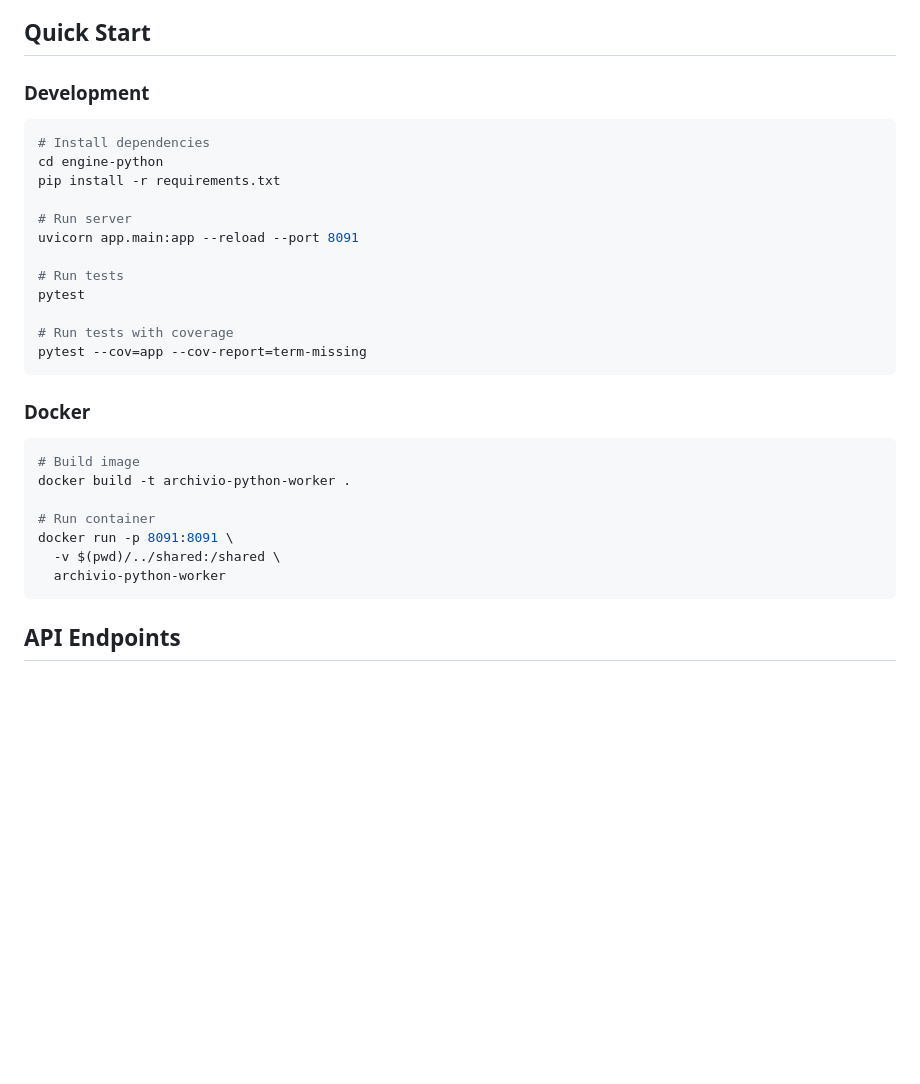
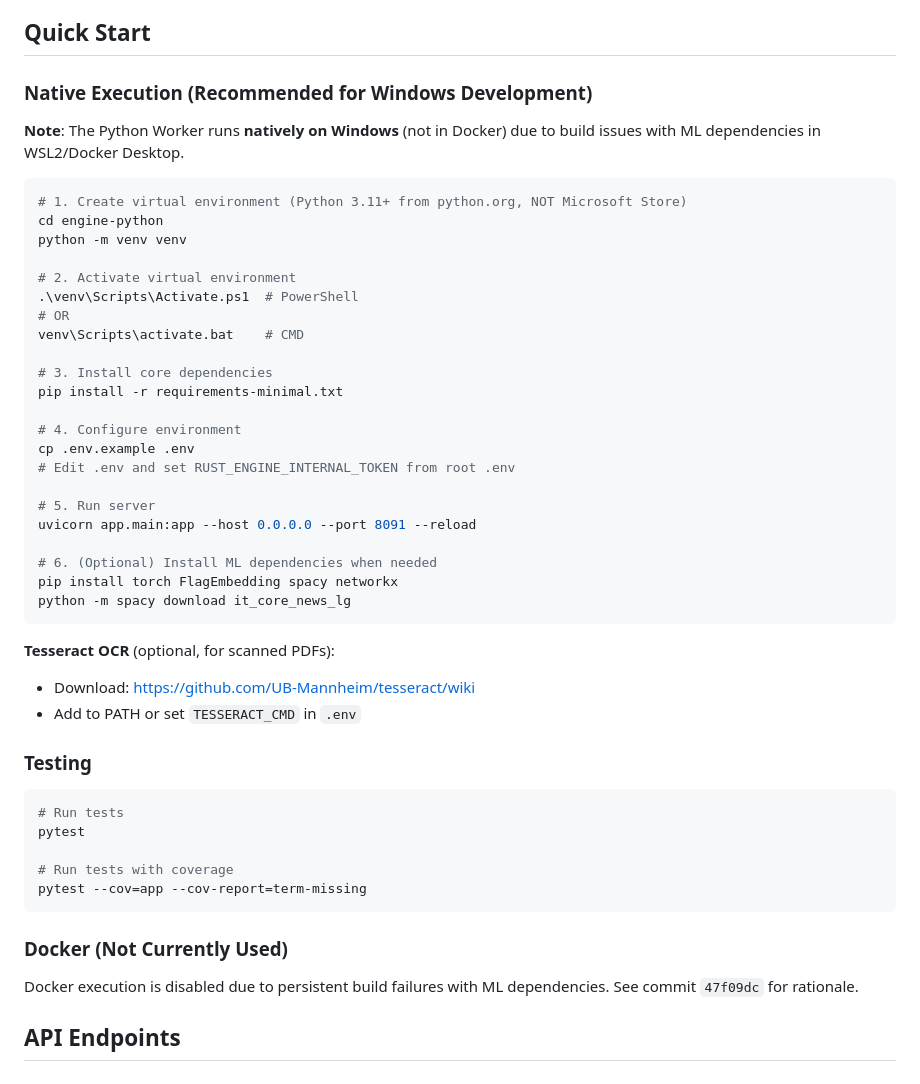
Before and after one commit to ajdroger/Archivio-parlanteX, a Markdown page: engine-python/README.md, the part around the change. GitHub-like rendering; blank space fills up the shorter version.

Commit message:
docs(python-worker): update README with native execution instructions
- Add detailed setup guide for native Windows execution
- Document Python version requirements (3.11+ from python.org)
- Add Tesseract OCR optional setup
- Note Docker execution disabled due to build issues
- Reference commit 47f09dc for rationale

Co-Authored-By: Claude Sonnet 4.5 <noreply@anthropic.com>

````diff
--- a/engine-python/README.md
+++ b/engine-python/README.md
@@ -16,16 +16,42 @@ FastAPI microservice for document parsing, OCR, reranking, and knowledge graph e
 
 ## Quick Start
 
-### Development
+### Native Execution (Recommended for Windows Development)
+
+**Note**: The Python Worker runs **natively on Windows** (not in Docker) due to build issues with ML dependencies in WSL2/Docker Desktop.
 
 ```bash
-# Install dependencies
+# 1. Create virtual environment (Python 3.11+ from python.org, NOT Microsoft Store)
 cd engine-python
-pip install -r requirements.txt
+python -m venv venv
 
-# Run server
-uvicorn app.main:app --reload --port 8091
+# 2. Activate virtual environment
+.\venv\Scripts\Activate.ps1  # PowerShell
+# OR
+venv\Scripts\activate.bat    # CMD
 
+# 3. Install core dependencies
+pip install -r requirements-minimal.txt
+
+# 4. Configure environment
+cp .env.example .env
+# Edit .env and set RUST_ENGINE_INTERNAL_TOKEN from root .env
+
+# 5. Run server
+uvicorn app.main:app --host 0.0.0.0 --port 8091 --reload
+
+# 6. (Optional) Install ML dependencies when needed
+pip install torch FlagEmbedding spacy networkx
+python -m spacy download it_core_news_lg
+```
+
+**Tesseract OCR** (optional, for scanned PDFs):
+- Download: https://github.com/UB-Mannheim/tesseract/wiki
+- Add to PATH or set `TESSERACT_CMD` in `.env`
+
+### Testing
+
+```bash
 # Run tests
 pytest
 
@@ -33,17 +59,10 @@ pytest
 pytest --cov=app --cov-report=term-missing
 ```
 
-### Docker
+### Docker (Not Currently Used)
 
-```bash
-# Build image
-docker build -t archivio-python-worker .
-
-# Run container
-docker run -p 8091:8091 \
-  -v $(pwd)/../shared:/shared \
-  archivio-python-worker
-```
+Docker execution is disabled due to persistent build failures with ML dependencies.
+See commit `47f09dc` for rationale.
 
 ## API Endpoints
 
````
